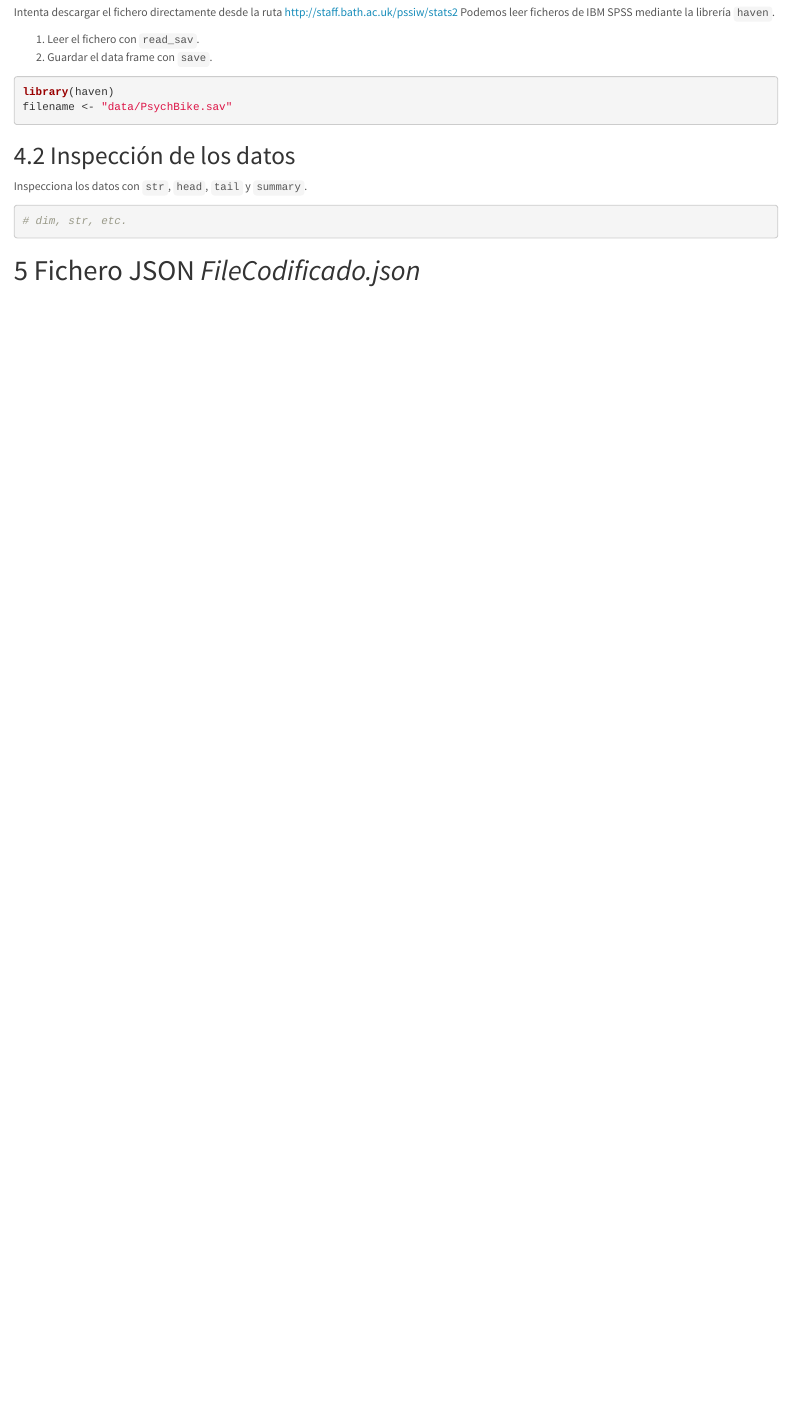
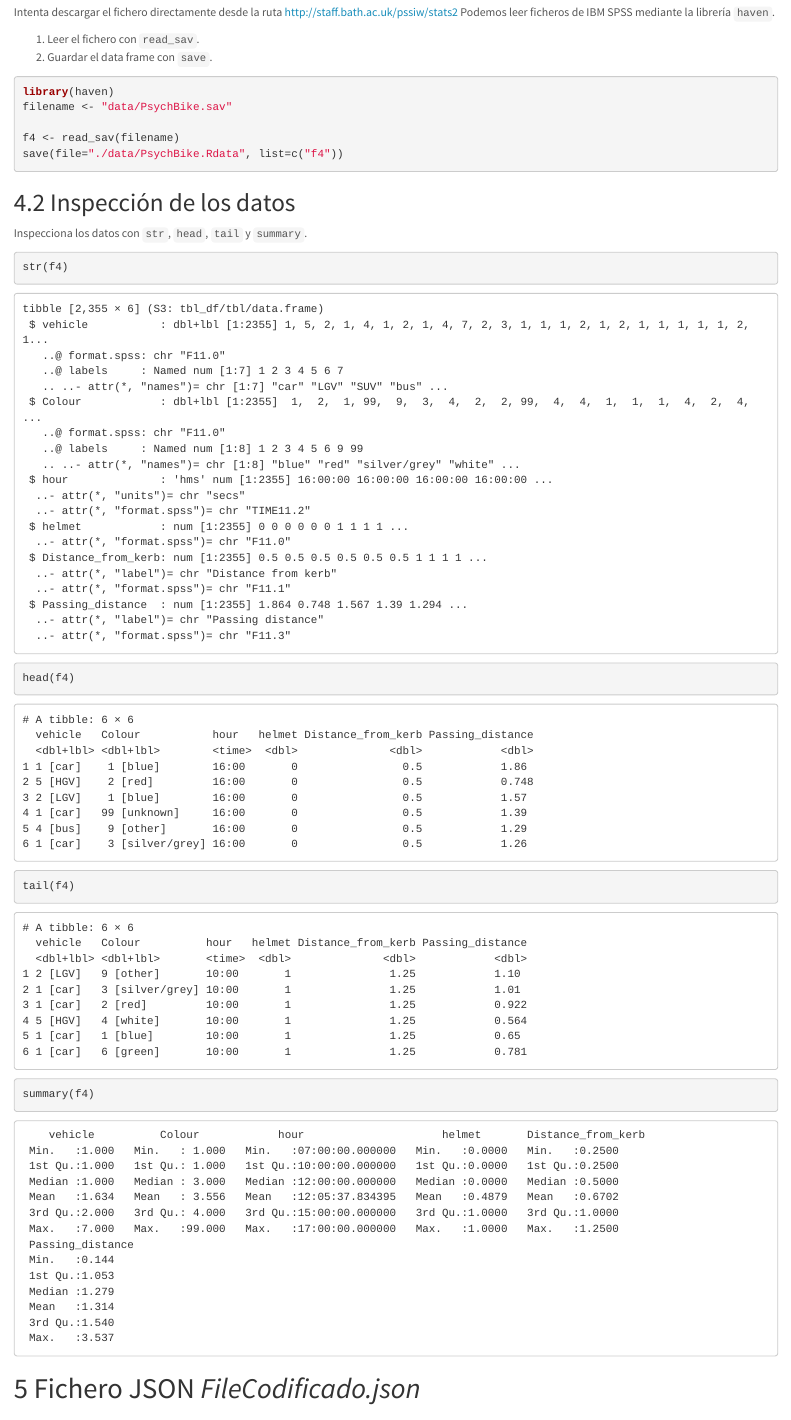
Before and after one commit to oscabaAED/Practica1, an R Markdown document (Practica1_Importacion.Rmd): the page in a window 1100 px wide, from 4470 px down. Rendered offline with R 4.5, knitr and Pandoc, with nearby package versions.

Commit message:
Realizado ejercicio 4 y añadido archivo guardado

````diff
--- a/Practica1_Importacion.Rmd
+++ b/Practica1_Importacion.Rmd
@@ -156,6 +156,9 @@ Podemos leer ficheros de IBM SPSS mediante la librería `haven`.
 ```{r}
 library(haven)
 filename <- "data/PsychBike.sav"
+
+f4 <- read_sav(filename)
+save(file="./data/PsychBike.Rdata", list=c("f4"))
 ```
 
 ## Inspección de los datos
@@ -163,7 +166,10 @@ filename <- "data/PsychBike.sav"
 Inspecciona los datos con `str`, `head`, `tail` y `summary`.
 
 ```{r}
-# dim, str, etc.
+str(f4)
+head(f4)
+tail(f4)
+summary(f4)
 ```
 
 
````
Also changed, not shown: data/PsychBike.Rdata (added).
